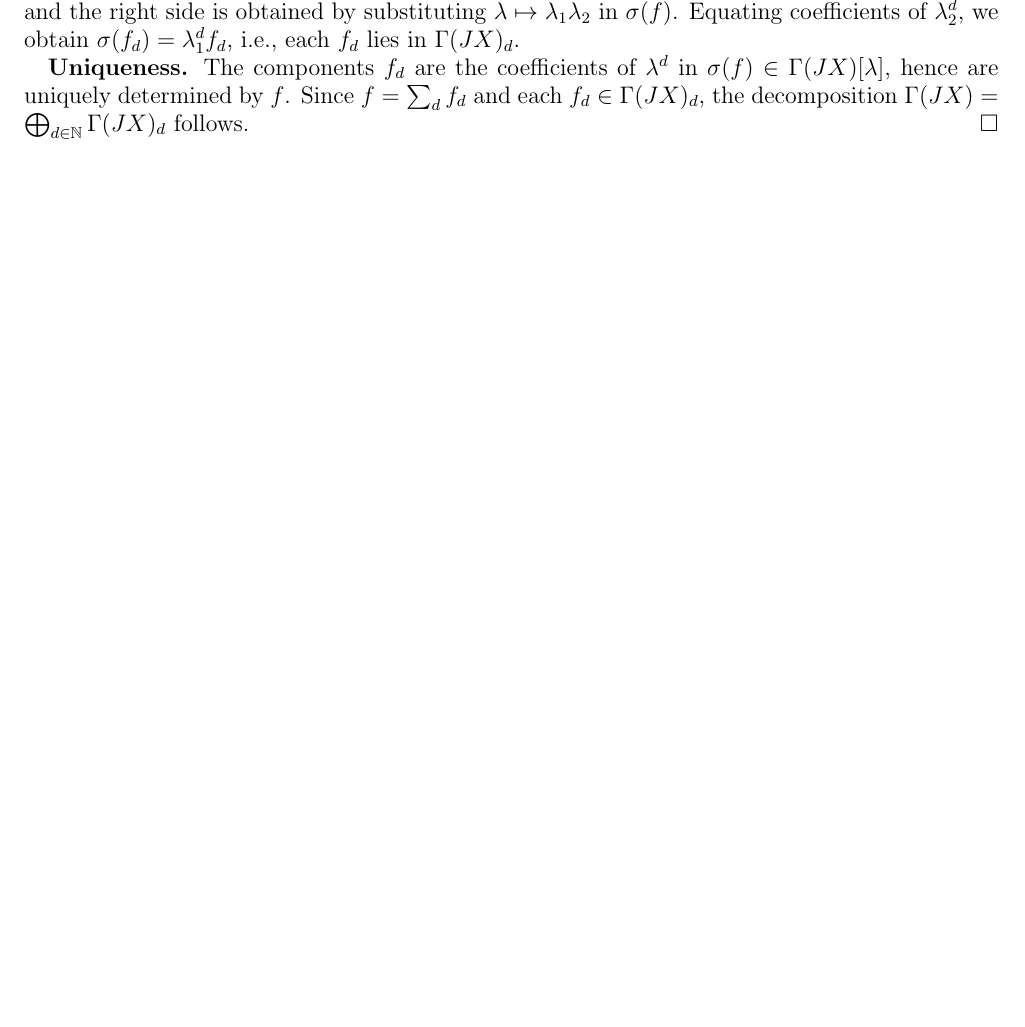
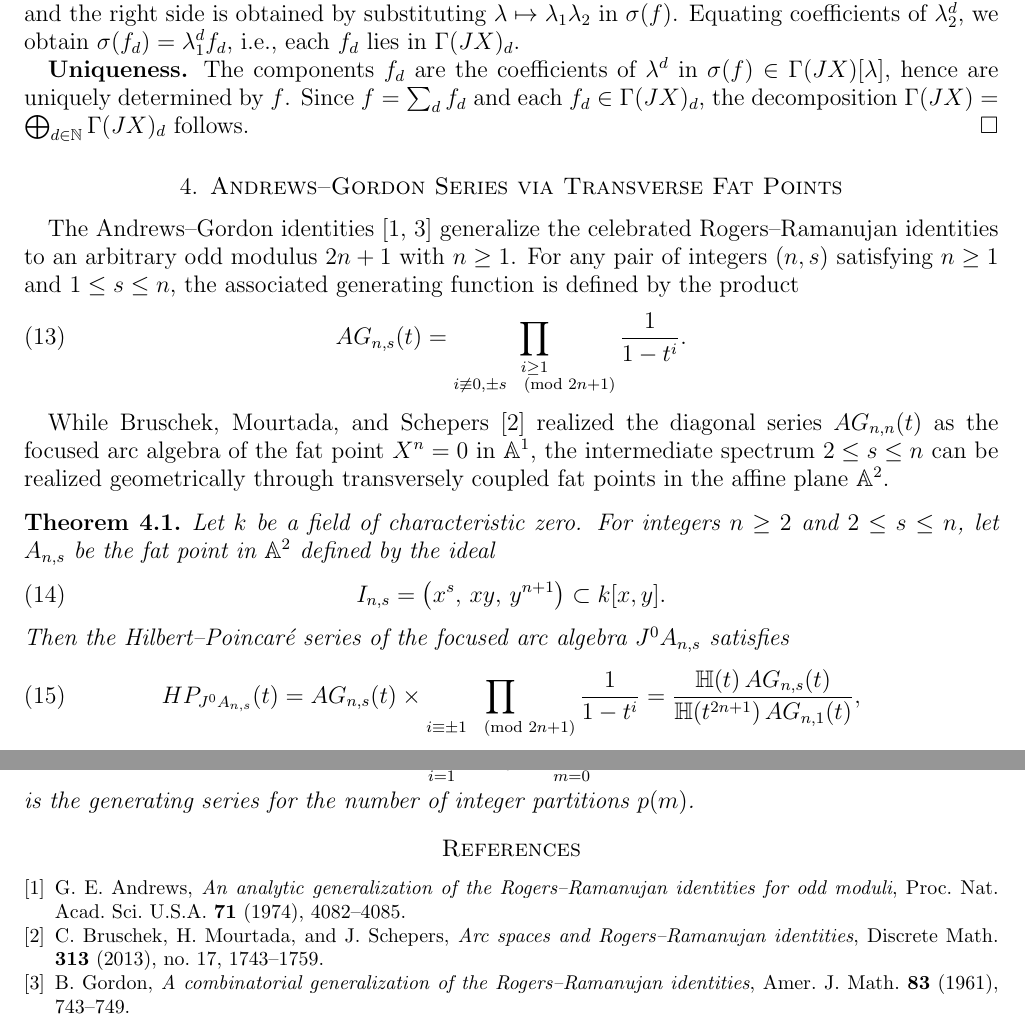
Before and after one commit to DiegoSalazarGutierrez/hilbert-series, a LaTeX paper (notes/focused-arc-algebra.tex): part of page 7 of 8 before the commit and two parts of pages 7 and 8 of 9 after it, the two joined at a grey line, cut so that both start at the same text, the shorter picture padded with empty space. Compiled offline with pdfLaTeX.

Commit message:
Realize intermediate Andrews-Gordon spectrum via transverse fat points in A^2

```diff
--- a/notes/focused-arc-algebra.tex
+++ b/notes/focused-arc-algebra.tex
@@ -1,6 +1,7 @@
 \documentclass[a4paper, 12pt]{amsart}
 
 \usepackage[margin = 0.75in]{geometry}
+\usepackage{amssymb}
 \usepackage{imakeidx}
 \makeindex
 
@@ -452,6 +476,65 @@ We define the \defterm{weight-$d$ subspace} of $\Gamma(JX)$ to be
   the decomposition $\Gamma(JX) = \bigoplus_{d \in \mathbb{N}} \Gamma(JX)_d$ follows.
 \end{proof}
 
+\section{Andrews--Gordon Series via Transverse Fat Points}
+\label{sec:transverse-fat-points}
+
+The Andrews--Gordon identities~\cite{andrews_analytic_1974,gordon_combinatorial_1961}
+generalize the celebrated Rogers--Ramanujan identities
+to an arbitrary odd modulus $2n + 1$ with $n \ge 1$.
+For any pair of integers $(n, s)$ satisfying $n \ge 1$ and $1 \le s \le n$,
+the associated generating function is defined by the product
+\begin{equation}
+  \label{eq:ag-def-atlas}
+  AG_{n, s}(t) = \prod_{\substack{i \ge 1 \\ i \not\equiv 0, \pm s \pmod{2n+1}}} \frac{1}{1 - t^i}.
+\end{equation}
+
+While Bruschek, Mourtada, and Schepers~\cite{bruschek_arc_2013}
+realized the diagonal series $AG_{n, n}(t)$
+as the focused arc algebra of the fat point $X^n = 0$ in $\mathbb{A}^1$,
+the intermediate spectrum $2 \le s \le n$
+can be realized geometrically through transversely coupled fat points in the affine plane $\mathbb{A}^2$.
+
+\begin{theorem}
+\label{thm:transverse-fat-points}
+Let $k$ be a field of characteristic zero.
+For integers $n \ge 2$ and $2 \le s \le n$,
+let $A_{n, s}$ be the fat point in $\mathbb{A}^2$
+defined by the ideal
+\begin{equation}
+  \label{eq:transverse-ideal}
+  I_{n, s} = \bigl(x^s, \, x y, \, y^{n+1}\bigr) \subset k[x, y].
+\end{equation}
+Then the Hilbert--Poincar\'{e} series of the focused arc algebra $J^0 A_{n, s}$
+satisfies
+\begin{equation}
+  \label{eq:transverse-hp}
+  HP_{J^0 A_{n, s}}(t) = AG_{n, s}(t) \times \prod_{i \equiv \pm 1 \pmod{2n+1}} \frac{1}{1 - t^i} = \frac{\mathbb{H}(t) \, AG_{n, s}(t)}{\mathbb{H}(t^{2n + 1}) \, AG_{n, 1}(t)},
+\end{equation}
+where
+\begin{equation*}
+  \mathbb{H}(t) = \prod_{i=1}^\infty \frac{1}{1 - t^i} = \sum_{m=0}^\infty p(m) \, t^m
+\end{equation*}
+is the generating series for the number of integer partitions $p(m)$.
+\end{theorem}
+
+\begin{thebibliography}{9}
+  \bibitem{andrews_analytic_1974}
+  G.~E.~Andrews,
+  \emph{An analytic generalization of the Rogers--Ramanujan identities for odd moduli},
+  Proc. Nat. Acad. Sci. U.S.A. \textbf{71} (1974), 4082--4085.
+
+  \bibitem{bruschek_arc_2013}
+  C.~Bruschek, H.~Mourtada, and J.~Schepers,
+  \emph{Arc spaces and Rogers--Ramanujan identities},
+  Discrete Math. \textbf{313} (2013), no.~17, 1743--1759.
+
+  \bibitem{gordon_combinatorial_1961}
+  B.~Gordon,
+  \emph{A combinatorial generalization of the Rogers--Ramanujan identities},
+  Amer. J. Math. \textbf{83} (1961), 743--749.
+\end{thebibliography}
+
 \printindex
 
 \end{document}
```
Also changed, not shown: notes/focused-arc-algebra.tex (25 more changed lines).
